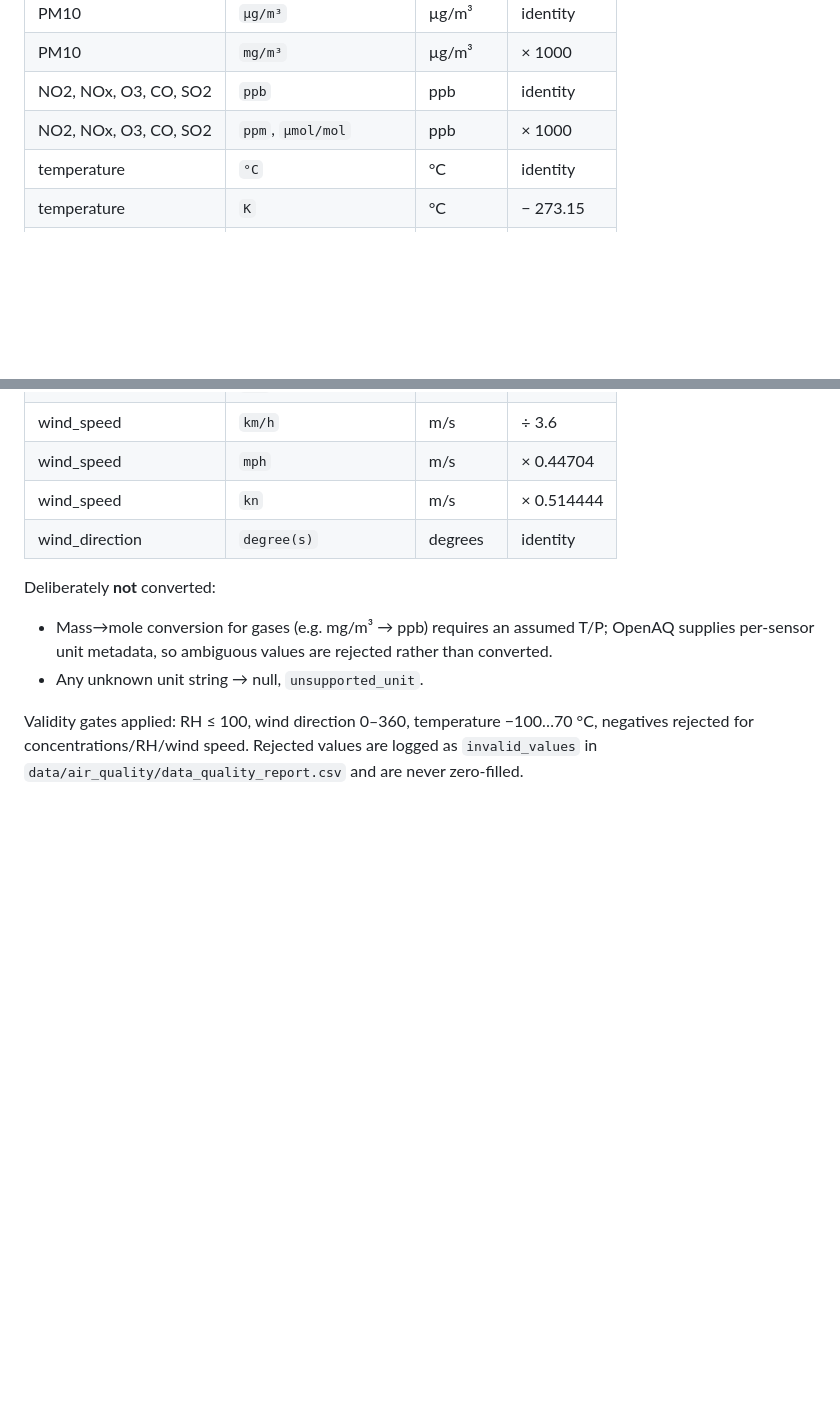
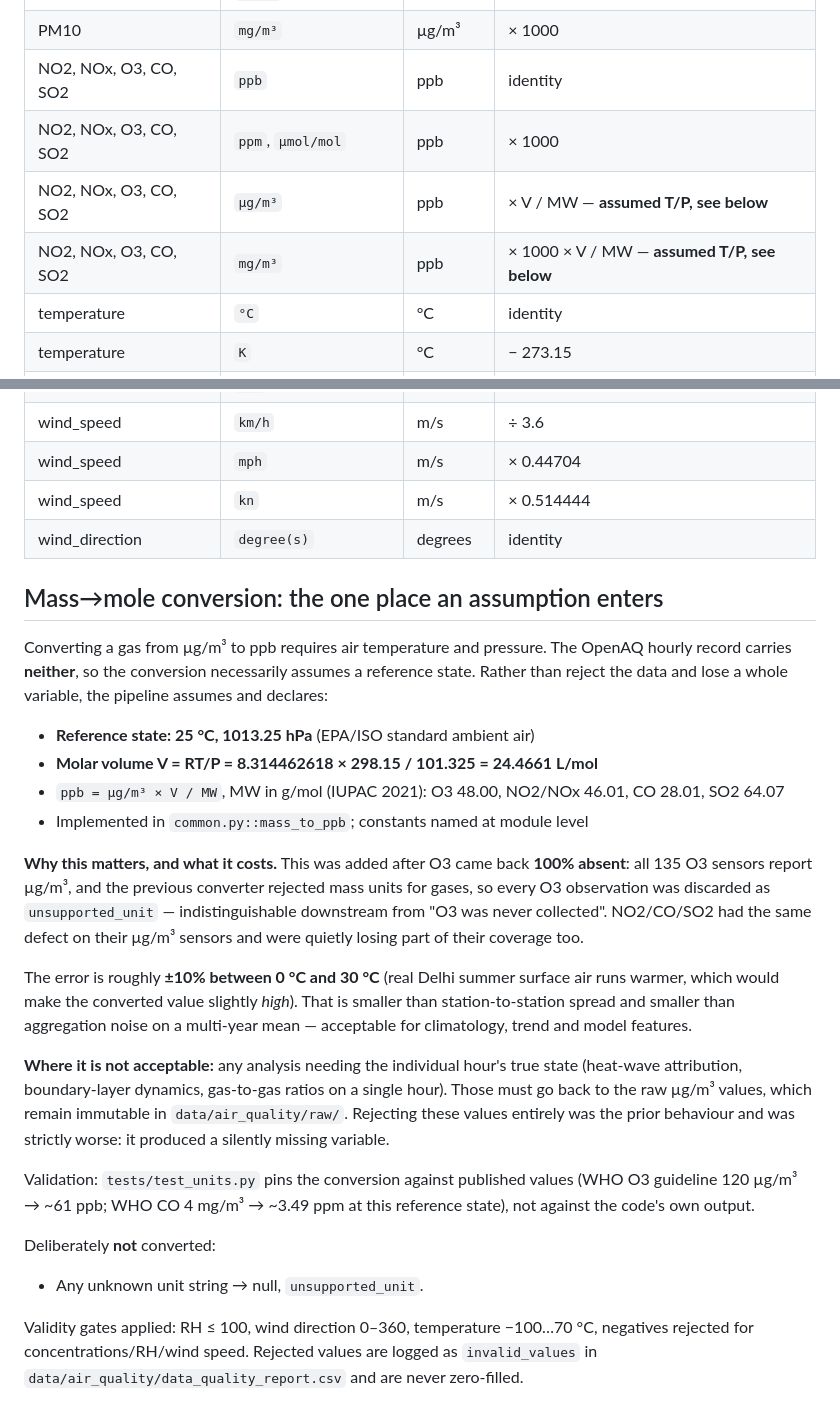
Before and after one commit to Simp0099/Vayusangam_SIH, a Markdown page: docs/UNITS.md, 2 parts joined by grey strips. GitHub-like rendering; blank space fills up the shorter version.

Commit message:
Document the mass-to-mole reference state in the units register
Records the 25 degC / 1013.25 hPa assumption, the molar masses used, the ~10%
temperature sensitivity, and — explicitly — which analyses must go back to the
raw ug/m3 values (heat-wave attribution, boundary-layer dynamics, single-hour gas
ratios). Supersedes the earlier 'deliberately not converted' note, which is what
made O3 vanish.

```diff
--- a/docs/UNITS.md
+++ b/docs/UNITS.md
@@ -23,6 +23,8 @@ Final units are fixed in `scripts/data_collection/openaq/common.py::FINAL_UNITS`
 | PM10 | `mg/m³` | µg/m³ | × 1000 |
 | NO2, NOx, O3, CO, SO2 | `ppb` | ppb | identity |
 | NO2, NOx, O3, CO, SO2 | `ppm`, `µmol/mol` | ppb | × 1000 |
+| NO2, NOx, O3, CO, SO2 | `µg/m³` | ppb | × V / MW — **assumed T/P, see below** |
+| NO2, NOx, O3, CO, SO2 | `mg/m³` | ppb | × 1000 × V / MW — **assumed T/P, see below** |
 | temperature | `°C` | °C | identity |
 | temperature | `K` | °C | − 273.15 |
 | temperature | `°F` | °C | (x−32)×5/9 |
@@ -34,9 +36,42 @@ Final units are fixed in `scripts/data_collection/openaq/common.py::FINAL_UNITS`
 | wind_speed | `kn` | m/s | × 0.514444 |
 | wind_direction | `degree(s)` | degrees | identity |
 
+## Mass→mole conversion: the one place an assumption enters
+
+Converting a gas from µg/m³ to ppb requires air temperature and pressure. The
+OpenAQ hourly record carries **neither**, so the conversion necessarily assumes a
+reference state. Rather than reject the data and lose a whole variable, the
+pipeline assumes and declares:
+
+- **Reference state: 25 °C, 1013.25 hPa** (EPA/ISO standard ambient air)
+- **Molar volume V = RT/P = 8.314462618 × 298.15 / 101.325 = 24.4661 L/mol**
+- `ppb = µg/m³ × V / MW`, MW in g/mol (IUPAC 2021): O3 48.00, NO2/NOx 46.01,
+  CO 28.01, SO2 64.07
+- Implemented in `common.py::mass_to_ppb`; constants named at module level
+
+**Why this matters, and what it costs.** This was added after O3 came back
+**100% absent**: all 135 O3 sensors report µg/m³, and the previous converter
+rejected mass units for gases, so every O3 observation was discarded as
+`unsupported_unit` — indistinguishable downstream from "O3 was never collected".
+NO2/CO/SO2 had the same defect on their µg/m³ sensors and were quietly losing part
+of their coverage too.
+
+The error is roughly **±10% between 0 °C and 30 °C** (real Delhi summer surface
+air runs warmer, which would make the converted value slightly *high*). That is
+smaller than station-to-station spread and smaller than aggregation noise on a
+multi-year mean — acceptable for climatology, trend and model features.
+
+**Where it is not acceptable:** any analysis needing the individual hour's true
+state (heat-wave attribution, boundary-layer dynamics, gas-to-gas ratios on a
+single hour). Those must go back to the raw µg/m³ values, which remain immutable
+in `data/air_quality/raw/`. Rejecting these values entirely was the prior
+behaviour and was strictly worse: it produced a silently missing variable.
+
+Validation: `tests/test_units.py` pins the conversion against published values
+(WHO O3 guideline 120 µg/m³ → ~61 ppb; WHO CO 4 mg/m³ → ~3.49 ppm at this
+reference state), not against the code's own output.
+
 Deliberately **not** converted:
-- Mass→mole conversion for gases (e.g. mg/m³ → ppb) requires an assumed T/P; OpenAQ supplies
-  per-sensor unit metadata, so ambiguous values are rejected rather than converted.
 - Any unknown unit string → null, `unsupported_unit`.
 
 Validity gates applied: RH ≤ 100, wind direction 0–360, temperature −100…70 °C, negatives rejected
```
